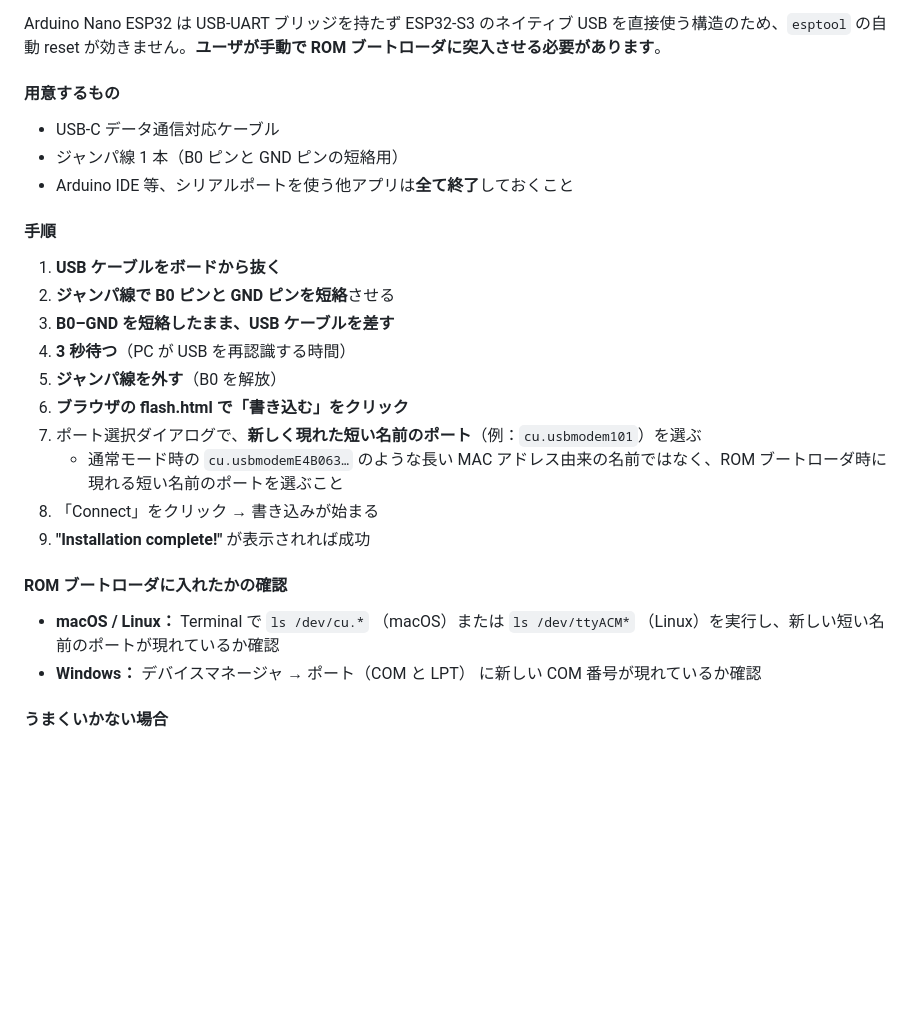
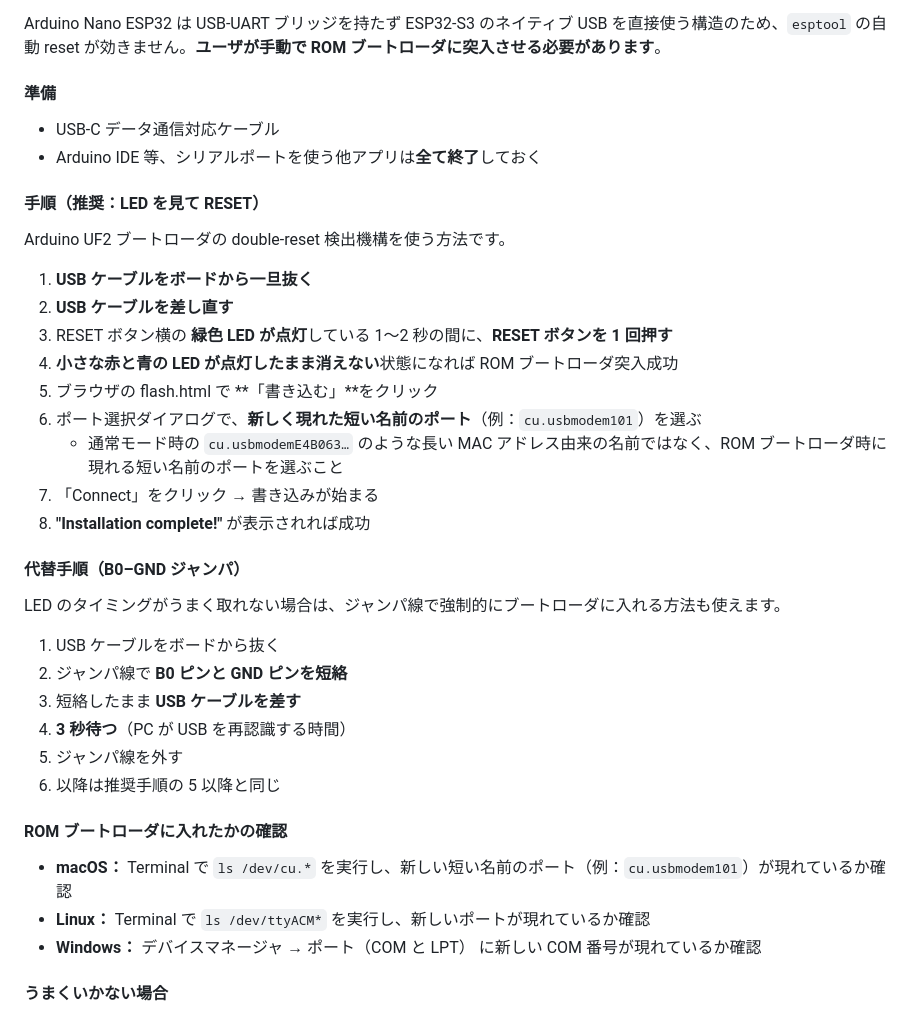
Before and after one commit to physicsexamlab/dopplercart, a Markdown page: README.md, the part around the change. Drawn GitHub-style; blank space fills up the shorter version.

Commit message:
Add simpler LED-watch flashing method as primary procedure
The Arduino UF2 bootloader's double-reset detection makes a jumper
wire unnecessary on macOS: connect USB, then press RESET once during
the 1-2 second window while the green LED is on. The B0-GND jumper
method is kept as a fallback.

Co-Authored-By: Claude Sonnet 4.6 <noreply@anthropic.com>

```diff
--- a/README.md
+++ b/README.md
@@ -42,28 +42,40 @@ $$\Delta f \approx \frac{f_0}{v_s} \, v$$
 
 Arduino Nano ESP32 は USB-UART ブリッジを持たず ESP32-S3 のネイティブ USB を直接使う構造のため、`esptool` の自動 reset が効きません。**ユーザが手動で ROM ブートローダに突入させる必要があります**。
 
-#### 用意するもの
+#### 準備
 
 - USB-C データ通信対応ケーブル
-- ジャンパ線 1 本（B0 ピンと GND ピンの短絡用）
-- Arduino IDE 等、シリアルポートを使う他アプリは**全て終了**しておくこと
+- Arduino IDE 等、シリアルポートを使う他アプリは**全て終了**しておく
 
-#### 手順
+#### 手順（推奨：LED を見て RESET）
 
-1. **USB ケーブルをボードから抜く**
-2. **ジャンパ線で B0 ピンと GND ピンを短絡**させる
-3. **B0–GND を短絡したまま、USB ケーブルを差す**
+Arduino UF2 ブートローダの double-reset 検出機構を使う方法です。
+
+1. **USB ケーブルをボードから一旦抜く**
+2. **USB ケーブルを差し直す**
+3. RESET ボタン横の **緑色 LED が点灯**している 1〜2 秒の間に、**RESET ボタンを 1 回押す**
+4. **小さな赤と青の LED が点灯したまま消えない**状態になれば ROM ブートローダ突入成功
+5. ブラウザの flash.html で **「書き込む」**をクリック
+6. ポート選択ダイアログで、**新しく現れた短い名前のポート**（例：`cu.usbmodem101`）を選ぶ
+   - 通常モード時の `cu.usbmodemE4B063…` のような長い MAC アドレス由来の名前ではなく、ROM ブートローダ時に現れる短い名前のポートを選ぶこと
+7. 「Connect」をクリック → 書き込みが始まる
+8. **"Installation complete!"** が表示されれば成功
+
+#### 代替手順（B0–GND ジャンパ）
+
+LED のタイミングがうまく取れない場合は、ジャンパ線で強制的にブートローダに入れる方法も使えます。
+
+1. USB ケーブルをボードから抜く
+2. ジャンパ線で **B0 ピンと GND ピンを短絡**
+3. 短絡したまま **USB ケーブルを差す**
 4. **3 秒待つ**（PC が USB を再認識する時間）
-5. **ジャンパ線を外す**（B0 を解放）
-6. **ブラウザの flash.html で「書き込む」をクリック**
-7. ポート選択ダイアログで、**新しく現れた短い名前のポート**（例：`cu.usbmodem101`）を選ぶ
-   - 通常モード時の `cu.usbmodemE4B063…` のような長い MAC アドレス由来の名前ではなく、ROM ブートローダ時に現れる短い名前のポートを選ぶこと
-8. 「Connect」をクリック → 書き込みが始まる
-9. **"Installation complete!"** が表示されれば成功
+5. ジャンパ線を外す
+6. 以降は推奨手順の 5 以降と同じ
 
 #### ROM ブートローダに入れたかの確認
 
-- **macOS / Linux：** Terminal で `ls /dev/cu.*` （macOS）または `ls /dev/ttyACM*` （Linux）を実行し、新しい短い名前のポートが現れているか確認
+- **macOS：** Terminal で `ls /dev/cu.*` を実行し、新しい短い名前のポート（例：`cu.usbmodem101`）が現れているか確認
+- **Linux：** Terminal で `ls /dev/ttyACM*` を実行し、新しいポートが現れているか確認
 - **Windows：** デバイスマネージャ → ポート（COM と LPT） に新しい COM 番号が現れているか確認
 
 #### うまくいかない場合
```
